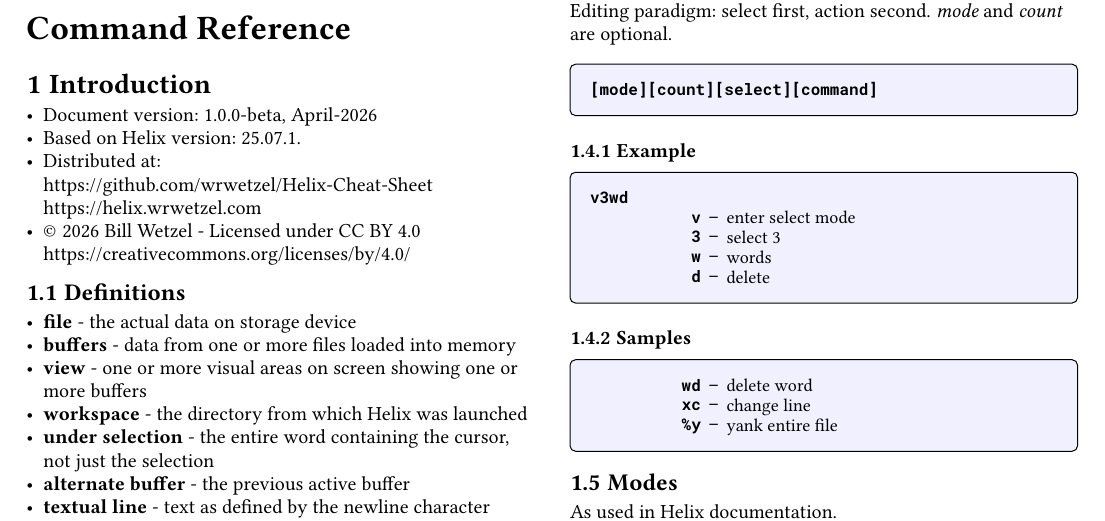
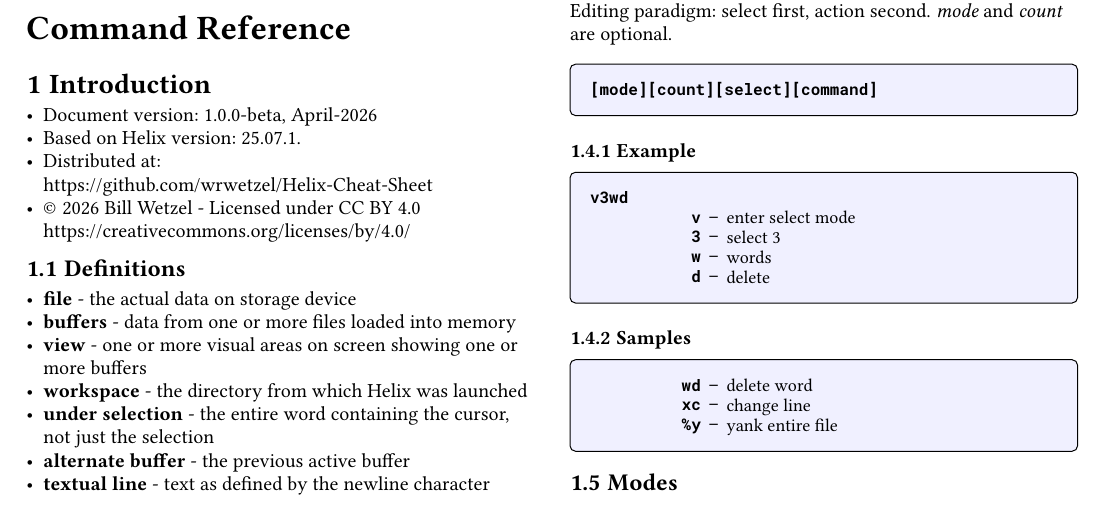
Before and after one commit to wrwetzel/Helix-Cheat-Sheet, a Typst document (src/Bills-Helix-Cheat-Sheet.typ): part of page 1 of 9, cut so that both start at the same text. Compiled offline with Typst 0.15; a missing font is replaced by an installed copy or a similar font.

Commit message:
Update README.md, remove external web reference from source

```diff
--- a/src/Bills-Helix-Cheat-Sheet.typ
+++ b/src/Bills-Helix-Cheat-Sheet.typ
@@ -382,7 +386,6 @@
 - Based on #link( "https://helix-editor.com/" )[Helix version: 25.07.1.]
 - Distributed at: \
   #link("https://github.com/wrwetzel/Helix-Cheat-Sheet")[https://github.com/wrwetzel/Helix-Cheat-Sheet] \
-  #link( "https://helix.wrwetzel.com")[https://helix.wrwetzel.com]
 - \u{00a9} 2026 Bill Wetzel - Licensed under CC BY 4.0 \
   #link( "https://creativecommons.org/licenses/by/4.0/" )[https://creativecommons.org/licenses/by/4.0/]
 ]
```
Also changed, not shown: Images/poster.jpg (added), README.md, src/Bills-Helix-Cheat-Sheet-a4-landscape-dark.pdf, src/Bills-Helix-Cheat-Sheet-a4-landscape-light.pdf, src/Bills-Helix-Cheat-Sheet-a4-portrait-dark.pdf, src/Bills-Helix-Cheat-Sheet-a4-portrait-light.pdf, src/Bills-Helix-Cheat-Sheet-poster-landscape-dark-split.pdf, src/Bills-Helix-Cheat-Sheet-poster-landscape-dark.pdf, src/Bills-Helix-Cheat-Sheet-poster-landscape-light-split.pdf, src/Bills-Helix-Cheat-Sheet-poster-landscape-light.pdf, src/Makefile, src/Bills-Helix-Cheat-Sheet.typ (4 more changed lines), 10 other files.
